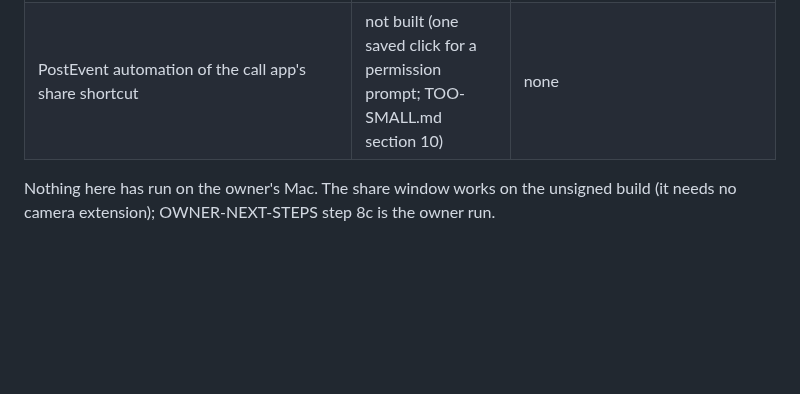
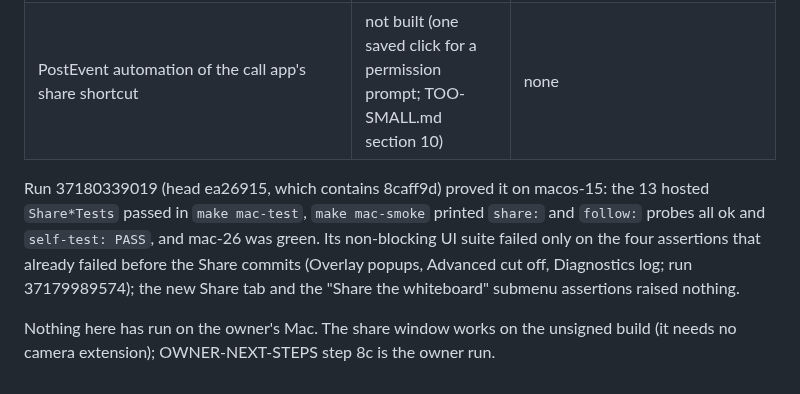
Before and after one commit to 12twelve12hi/daylight-control-your-mac, a Markdown page: whiteboard-camera/docs/STATUS.md, the part around the change. Drawn GitHub-style; blank space fills up the shorter version.

Commit message:
docs: too-small proved on macos-15 (run 37180339019), STATUS 15 and handoff
Records the run that compiled and tested the share window: the Share
hosted tests, the share and follow self-test probes, mac-26 green, and
that the UI suite's four failures predate the Share commits.

Proved by: the mac job of this push (docs only).

Co-Authored-By: Claude Opus 5.5 <noreply@anthropic.com>
Claude-Session: https://claude.ai/code/session_01FKK7V5jBcWKiUCvPRd1UPf

```diff
--- a/whiteboard-camera/docs/STATUS.md
+++ b/whiteboard-camera/docs/STATUS.md
@@ -490,4 +490,6 @@ Run https://github.com/12twelve12hi/daylight-control-your-mac/actions/runs/37163
 | Second camera device "Daylight Whiteboard (share)" for Zoom "Second camera", Meet "Present content from camera", Teams "Content from camera" | scoped: patch proposal in the handoff; the extension belongs to the Review 4 team tonight | none yet |
 | PostEvent automation of the call app's share shortcut | not built (one saved click for a permission prompt; TOO-SMALL.md section 10) | none |
 
+Run 37180339019 (head ea26915, which contains 8caff9d) proved it on macos-15: the 13 hosted `Share*Tests` passed in `make mac-test`, `make mac-smoke` printed `share:` and `follow:` probes all ok and `self-test: PASS`, and mac-26 was green. Its non-blocking UI suite failed only on the four assertions that already failed before the Share commits (Overlay popups, Advanced cut off, Diagnostics log; run 37179989574); the new Share tab and the "Share the whiteboard" submenu assertions raised nothing.
+
 Nothing here has run on the owner's Mac. The share window works on the unsigned build (it needs no camera extension); OWNER-NEXT-STEPS step 8c is the owner run.
```
Also changed, not shown: 1 other file.
